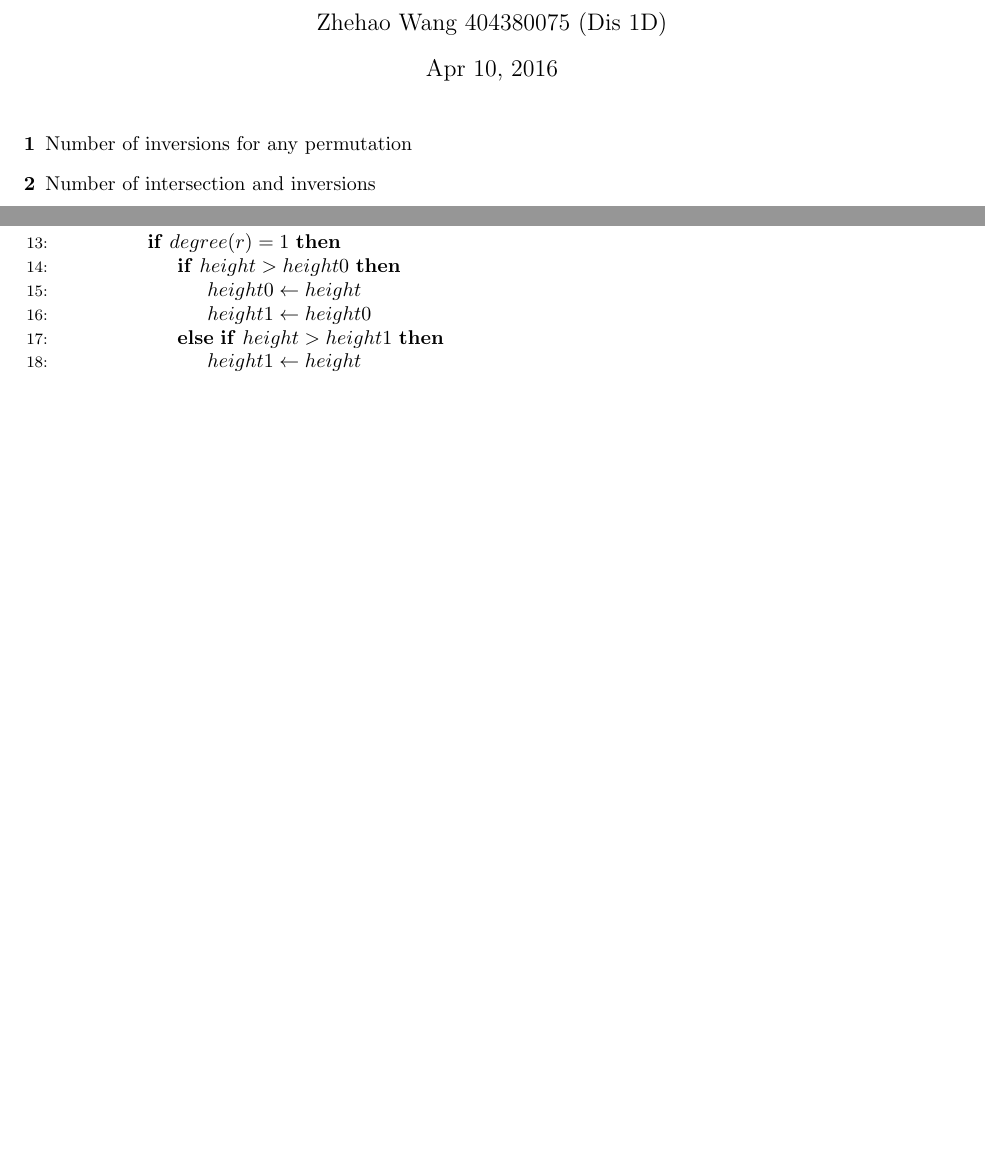
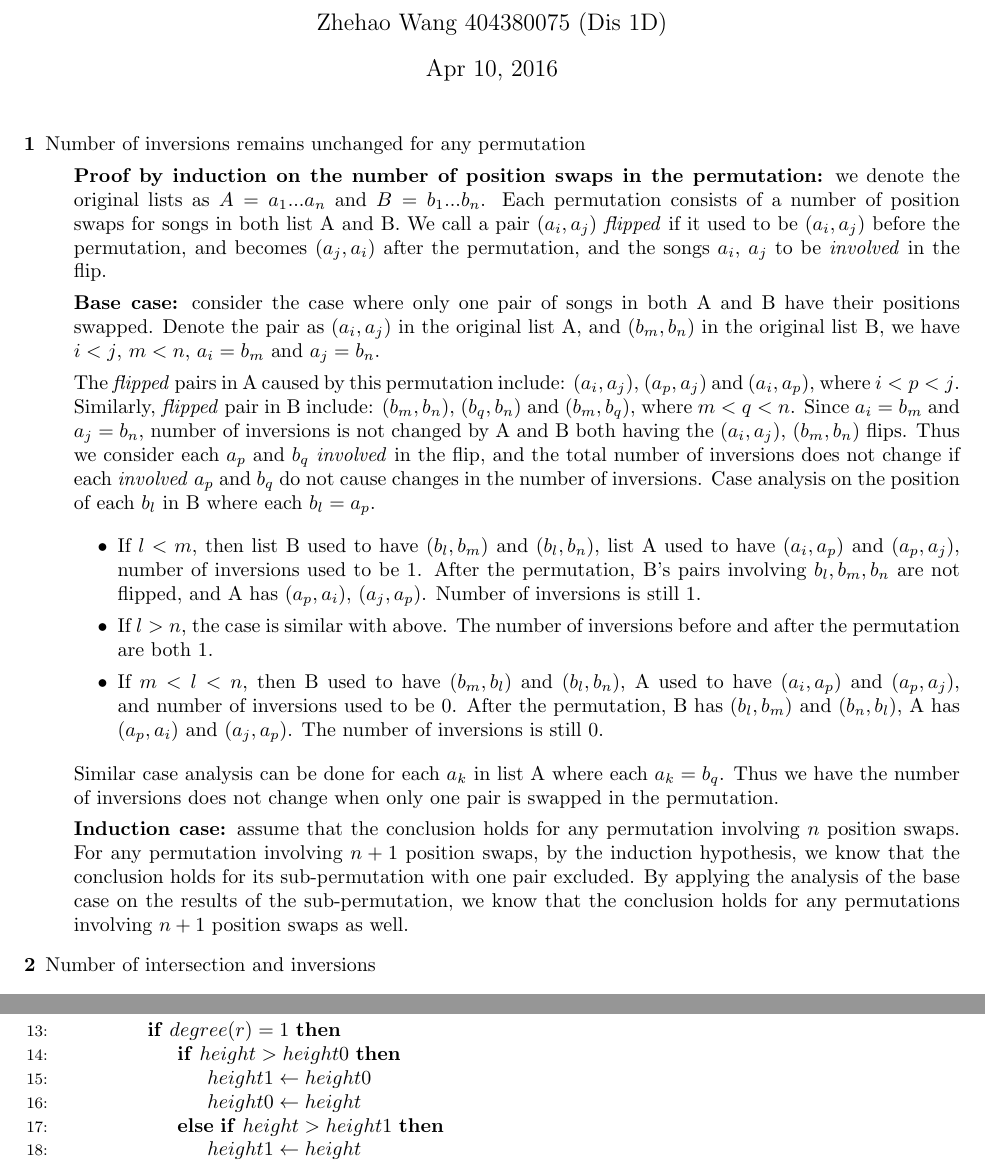
Before and after one commit to zhehaowang/ucla-cs180, a LaTeX problem sheet (hw2/hw2.tex): two parts of pages 1 and 2 of 2 before the commit and two parts of pages 1 and 3 of 3 after it, joined at a grey line, cut so that both start at the same text, the shorter picture padded with empty space. Compiled offline with pdfLaTeX.

Commit message:
hw2: add initial proof for pb1

```diff
--- a/hw2/hw2.tex
+++ b/hw2/hw2.tex
@@ -29,8 +29,28 @@
 
 \begin{description}
 
-\item[1]{Number of inversions for any permutation}
+\item[1]{Number of inversions remains unchanged for any permutation}
 
+  \textbf{Proof by induction on the number of position swaps in the permutation:} we denote the original lists as $A = {a_1...a_n}$ and $B = {b_1...b_n}$. Each permutation consists of a number of position swaps for songs in both list A and B. We call a pair $(a_i, a_j)$ \textit{flipped} if it used to be $(a_i, a_j)$ before the permutation, and becomes $(a_j, a_i)$ after the permutation, and the songs $a_i$, $a_j$ to be \textit{involved} in the flip.
+
+  \textbf{Base case:} consider the case where only one pair of songs in both A and B have their positions swapped. Denote the pair as $(a_i, a_j)$ in the original list A, and $(b_m, b_n)$ in the original list B, we have $i < j$, $m < n$, $a_i = b_m$ and $a_j = b_n$.
+
+  The \textit{flipped} pairs in A caused by this permutation include: $(a_i, a_j)$, $(a_p, a_j)$ and $(a_i, a_p)$, where $i < p < j$. Similarly, \textit{flipped} pair in B include: $(b_m, b_n)$, $(b_q, b_n)$ and $(b_m, b_q)$, where $m < q < n$. Since $a_i = b_m$ and $a_j = b_n$, number of inversions is not changed by A and B both having the $(a_i, a_j)$, $(b_m, b_n)$ flips. Thus we consider each $a_p$ and $b_q$ \textit{involved} in the flip, and the total number of inversions does not change if each \textit{involved} $a_p$ and $b_q$ do not cause changes in the number of inversions. Case analysis on the position of each $b_l$ in B where each $b_l = a_p$.
+
+  \begin{itemize}
+  \item
+  If $l < m$, then list B used to have $(b_l, b_m)$ and $(b_l, b_n)$, list A used to have $(a_i, a_p)$ and $(a_p, a_j)$, number of inversions used to be 1. After the permutation, B's pairs involving $b_l, b_m, b_n$ are not flipped, and A has $(a_p, a_i)$, $(a_j, a_p)$. Number of inversions is still 1.
+
+  \item
+  If $l > n$, the case is similar with above. The number of inversions before and after the permutation are both 1.
+
+  \item
+  If $m < l < n$, then B used to have $(b_m, b_l)$ and $(b_l, b_n)$, A used to have $(a_i, a_p)$ and $(a_p, a_j)$, and number of inversions used to be 0. After the permutation, B has $(b_l, b_m)$ and $(b_n, b_l)$, A has $(a_p, a_i)$ and $(a_j, a_p)$. The number of inversions is still 0.
+  \end{itemize}
+
+  Similar case analysis can be done for each $a_k$ in list A where each $a_k = b_q$. Thus we have the number of inversions does not change when only one pair is swapped in the permutation.
+
+  \textbf{Induction case:} assume that the conclusion holds for any permutation involving $n$ position swaps. For any permutation involving $n+1$ position swaps, by the induction hypothesis, we know that the conclusion holds for its sub-permutation with one pair excluded. By applying the analysis of the base case on the results of the sub-permutation, we know that the conclusion holds for any permutations involving $n+1$ position swaps as well.
 
 
 \item[2]{Number of intersection and inversions}
@@ -93,8 +113,8 @@
           \State $r.visited \gets true$
           \If {$degree(r)=1$}
             \If {$height > height0$}
+              \State $height1 \gets height0$
               \State $height0 \gets height$
-              \State $height1 \gets height0$
             \ElsIf {$height > height1$}
               \State $height1 \gets height$
             \EndIf
```
Also changed, not shown: hw1/hw1.pdf, hw2/hw2.pdf.
